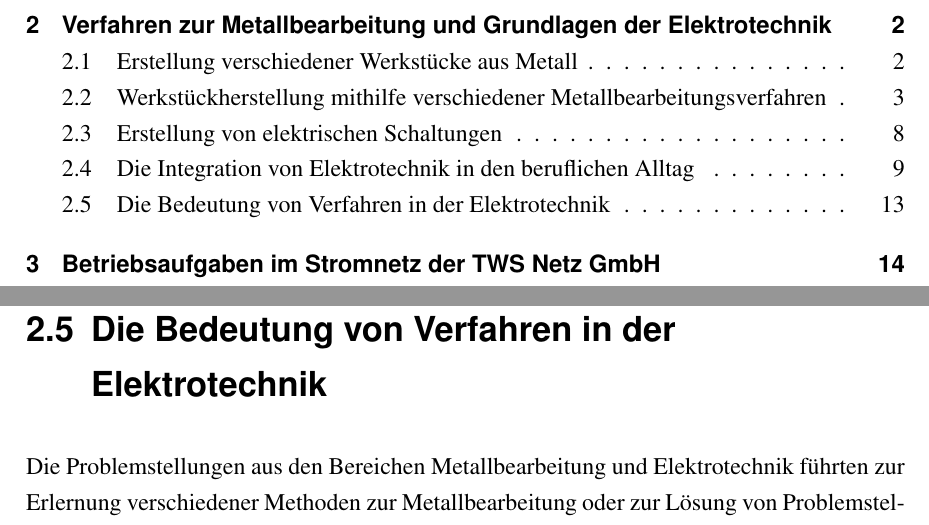
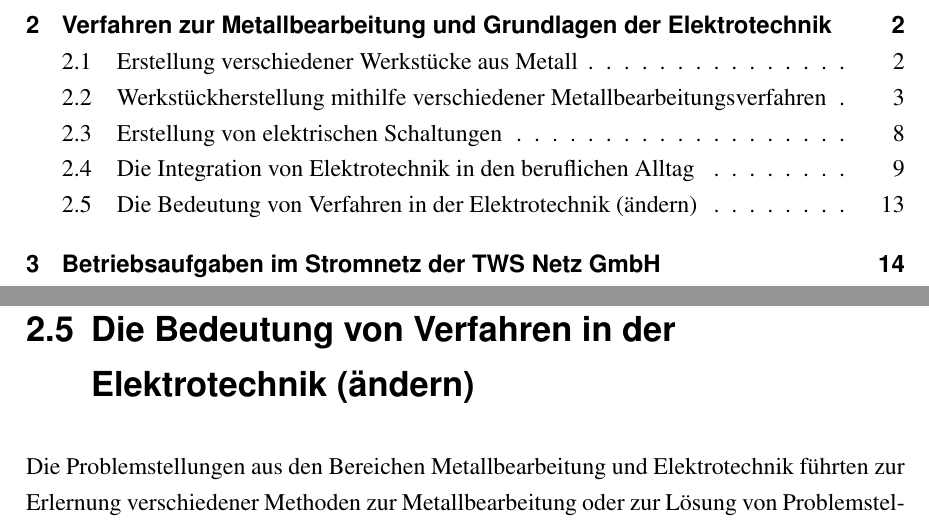
Before and after one commit to AlexanderDreher/T1000, a LaTeX book (main.tex, which reads chapter/Tätigkeitsschwerpunkt_1.tex): two parts of pages 4 and 21 of 48, joined at a grey line, cut so that both start at the same text. Compiled offline with pdfLaTeX.

Commit message:
Update Tätigkeitsschwerpunkt_1.tex

```diff
--- a/chapter/Tätigkeitsschwerpunkt_1.tex
+++ b/chapter/Tätigkeitsschwerpunkt_1.tex
@@ -229,7 +229,7 @@ der Grenzwert von 200 ms nicht überschritten wird, um eine rechtzeitige Unterbr
 unterbrechen. \autocite{Schwab.2012} \autocite{Rudnik.2020}
 \clearpage
 
-\section{Die Bedeutung von Verfahren in der Elektrotechnik}
+\section{Die Bedeutung von Verfahren in der Elektrotechnik (ändern)}
 
 Die Problemstellungen aus den Bereichen Metallbearbeitung und Elektrotechnik führten zur Erlernung verschiedener Methoden zur Metallbearbeitung oder zur
 Lösung von Problemstellungen in der Elektrotechnik. Dazu zählen die Verfahren aus dem Bereich der Metallbearbeitung, wie \zB dem Feilen, Fräsen und Drehen,
```
